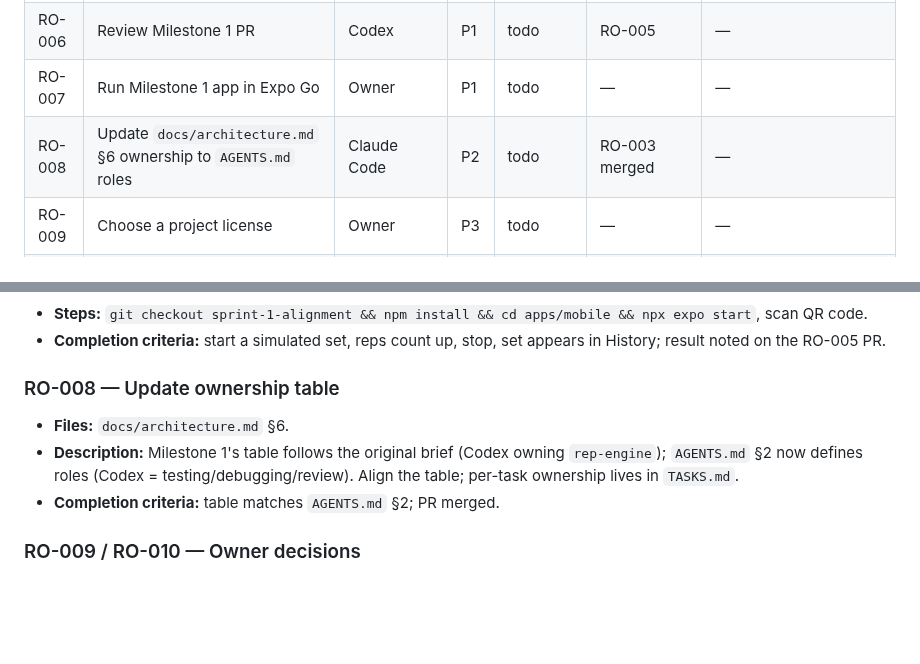
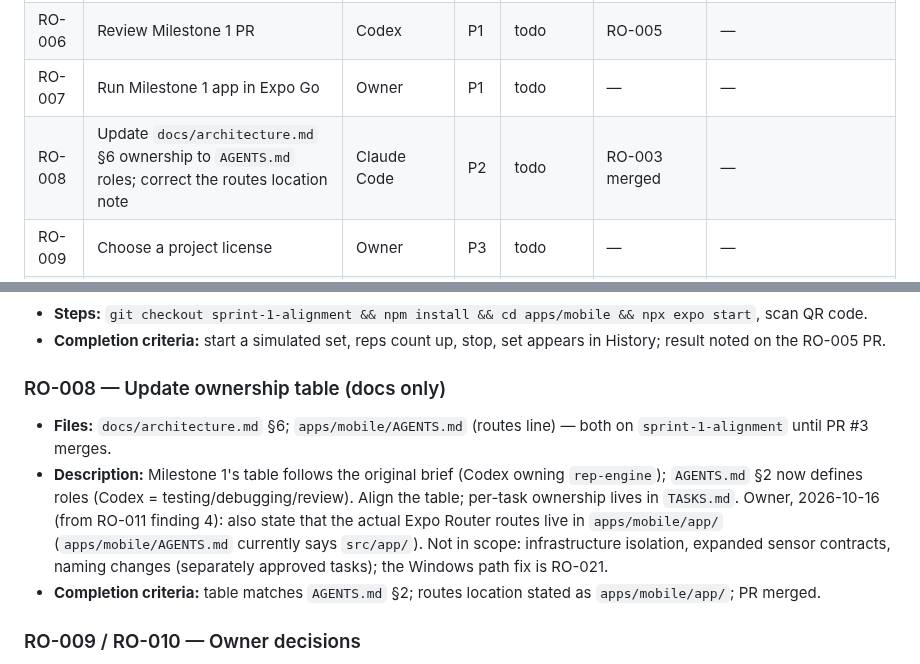
Before and after one commit to bransondang3307-beep/RepOne, a Markdown page: TASKS.md, 2 parts joined by grey strips. Rendered like a GitHub page; blank space fills up the shorter version.

Commit message:
RO-021: record the owner-approved RO-008 scope (routes live in apps/mobile/app/)
RO-008 stays docs only and still waits for PR #3; this only records its
scope in my own task row.

Co-Authored-By: Claude Opus 5.5 <noreply@anthropic.com>
Claude-Session: https://claude.ai/code/session_01Rgin7bw8arHV9GzuTahGmJ

```diff
--- a/TASKS.md
+++ b/TASKS.md
@@ -18,7 +18,7 @@
 | RO-005 | Open PR for `sprint-1-alignment` → `main` | Claude Code | P1 | todo | RO-004 | — |
 | RO-006 | Review Milestone 1 PR | Codex | P1 | todo | RO-005 | — |
 | RO-007 | Run Milestone 1 app in Expo Go | Owner | P1 | todo | — | — |
-| RO-008 | Update `docs/architecture.md` §6 ownership to `AGENTS.md` roles | Claude Code | P2 | todo | RO-003 merged | — |
+| RO-008 | Update `docs/architecture.md` §6 ownership to `AGENTS.md` roles; correct the routes location note | Claude Code | P2 | todo | RO-003 merged | — |
 | RO-009 | Choose a project license | Owner | P3 | todo | — | — |
 | RO-010 | Decide whether to record the app layout in source of truth §6 | Owner (ChatGPT prepares) | P3 | todo | RO-003 merged | — |
 | RO-011 | Architecture review of Milestone 1 layout (ADR 0003) | Gemini | P2 | todo | RO-005 | — |
@@ -60,11 +60,14 @@
 - **Steps:** `git checkout sprint-1-alignment && npm install && cd apps/mobile && npx expo start`, scan QR code.
 - **Completion criteria:** start a simulated set, reps count up, stop, set appears in History; result noted on the RO-005 PR.
 
-### RO-008 — Update ownership table
-- **Files:** `docs/architecture.md` §6.
+### RO-008 — Update ownership table (docs only)
+- **Files:** `docs/architecture.md` §6; `apps/mobile/AGENTS.md` (routes line) — both on `sprint-1-alignment` until PR #3 merges.
 - **Description:** Milestone 1's table follows the original brief (Codex owning `rep-engine`); `AGENTS.md` §2 now
   defines roles (Codex = testing/debugging/review). Align the table; per-task ownership lives in `TASKS.md`.
-- **Completion criteria:** table matches `AGENTS.md` §2; PR merged.
+  Owner, 2026-10-16 (from RO-011 finding 4): also state that the actual Expo Router routes live in `apps/mobile/app/`
+  (`apps/mobile/AGENTS.md` currently says `src/app/`). Not in scope: infrastructure isolation, expanded sensor
+  contracts, naming changes (separately approved tasks); the Windows path fix is RO-021.
+- **Completion criteria:** table matches `AGENTS.md` §2; routes location stated as `apps/mobile/app/`; PR merged.
 
 ### RO-009 / RO-010 — Owner decisions
 - RO-009: choose a license (none committed; Expo template license was removed). Criteria: `LICENSE` file merged.
```
